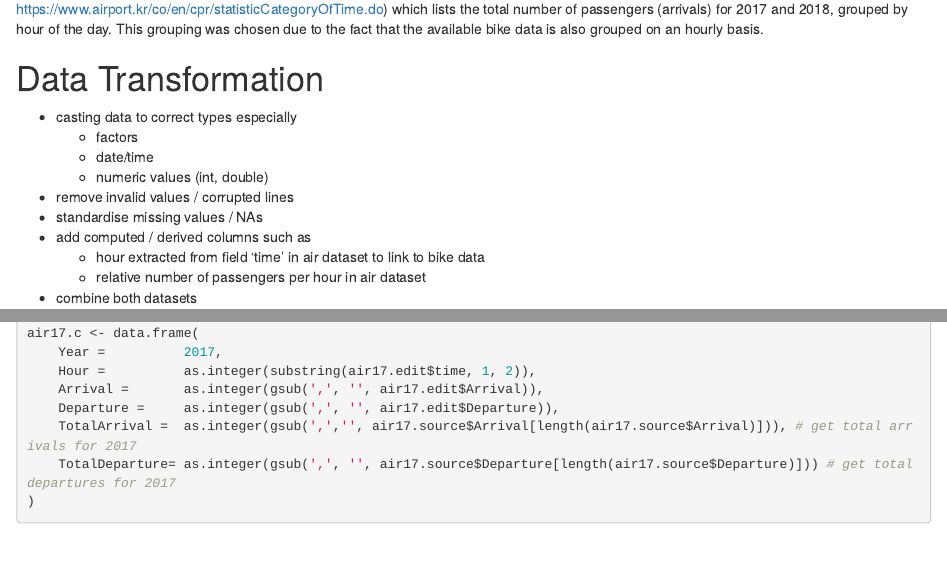
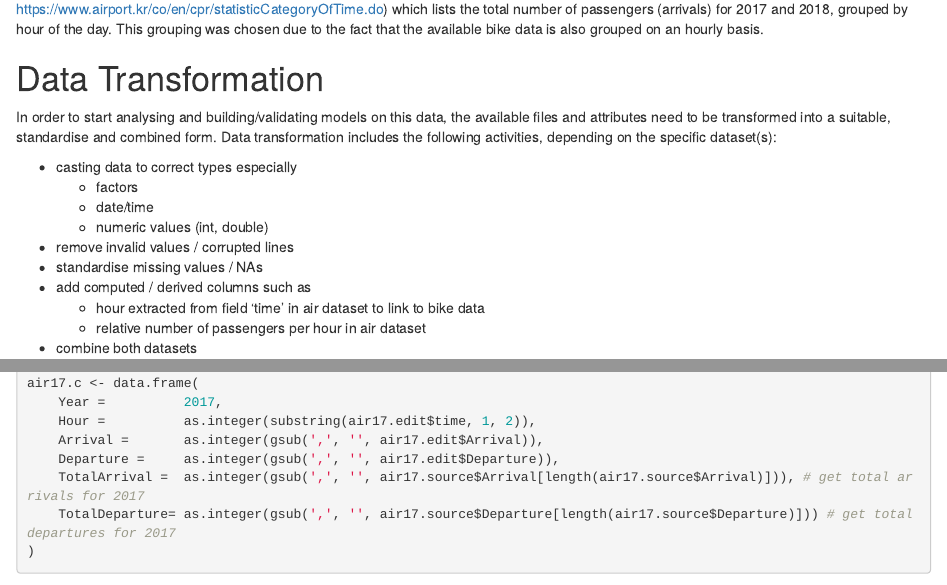
Before and after one commit to phi-0/rbootcamp, an R Markdown document (Group_Work/scripts/RBootcamp_Analysis_Rental_Bikes.rmd): the page in a window 1100 px wide, from 2110 px down, and a second part further down, joined at a grey line. Rendered offline with R 4.5, knitr and Pandoc, with nearby package versions; some code elsewhere in the file could not run offline.

Commit message:
formatting and text update

```diff
--- a/Group_Work/scripts/RBootcamp_Analysis_Rental_Bikes.rmd
+++ b/Group_Work/scripts/RBootcamp_Analysis_Rental_Bikes.rmd
@@ -51,6 +51,8 @@ In addition to the above bike rental data set, we will employ data from the **In
 
 # Data Transformation
 
+In order to start analysing and building/validating models on this data, the available files and attributes need to be transformed into a suitable, standardise and combined form. Data transformation includes the following activities, depending on the specific dataset(s):
+
 * casting data to correct types especially
     + factors
     + date/time
```
Also changed, not shown: Group_Work/scripts/RBootcamp_Analysis_Rental_Bikes.nb.html, Group_Work/scripts/RBootcamp_Analysis_Rental_Bikes.rmd (2 more changed lines), 13 other files.
